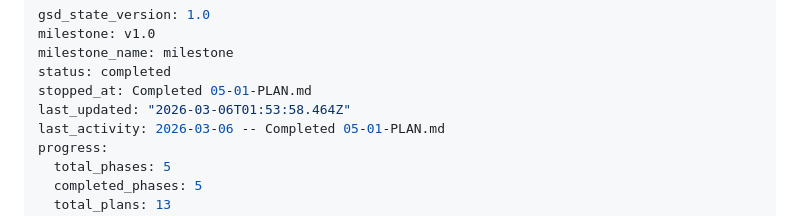
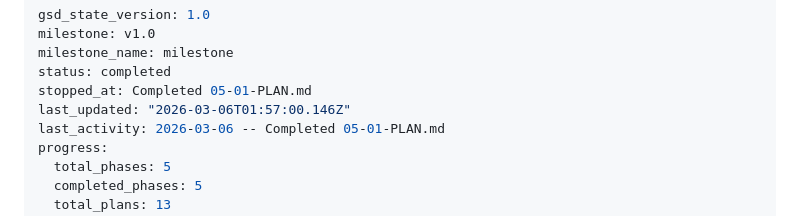
Before and after one commit to daniel-alexander4/hespera, a Markdown page: .planning/STATE.md, the part around the change. GitHub-like rendering.

```diff
--- a/.planning/STATE.md
+++ b/.planning/STATE.md
@@ -4,7 +4,7 @@ milestone: v1.0
 milestone_name: milestone
 status: completed
 stopped_at: Completed 05-01-PLAN.md
-last_updated: "2026-03-06T01:53:58.464Z"
+last_updated: "2026-03-06T01:57:00.146Z"
 last_activity: 2026-03-06 -- Completed 05-01-PLAN.md
 progress:
   total_phases: 5
```
Also changed, not shown: 1 other file.
